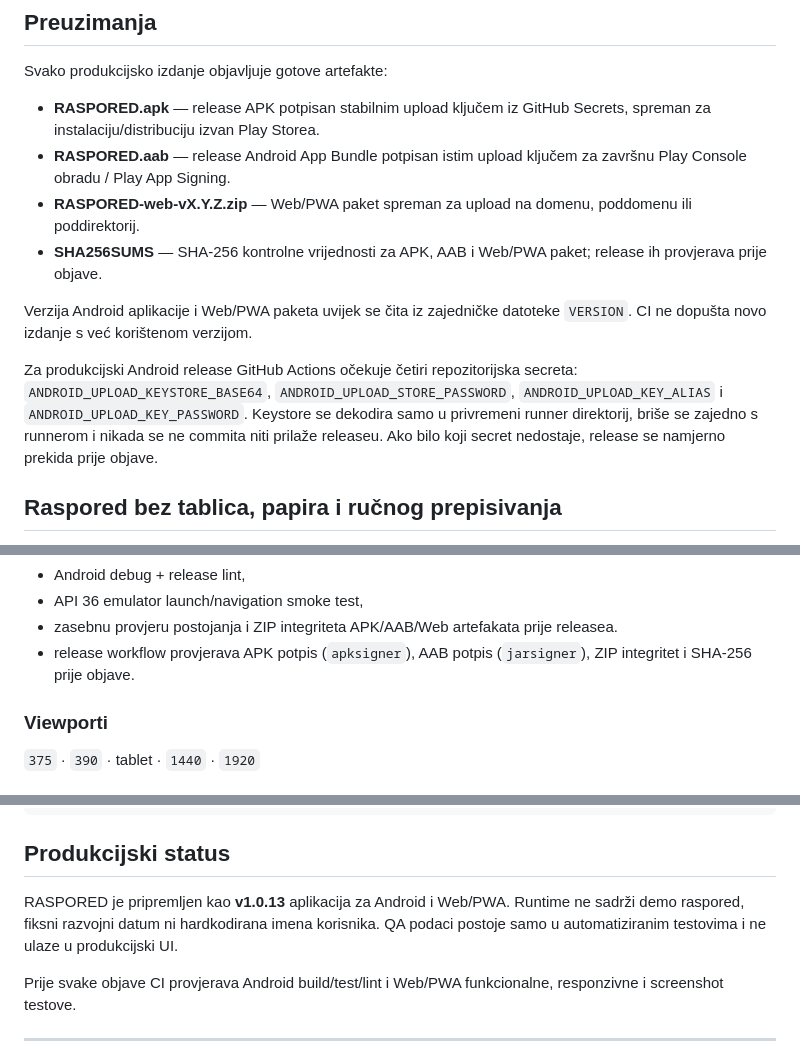
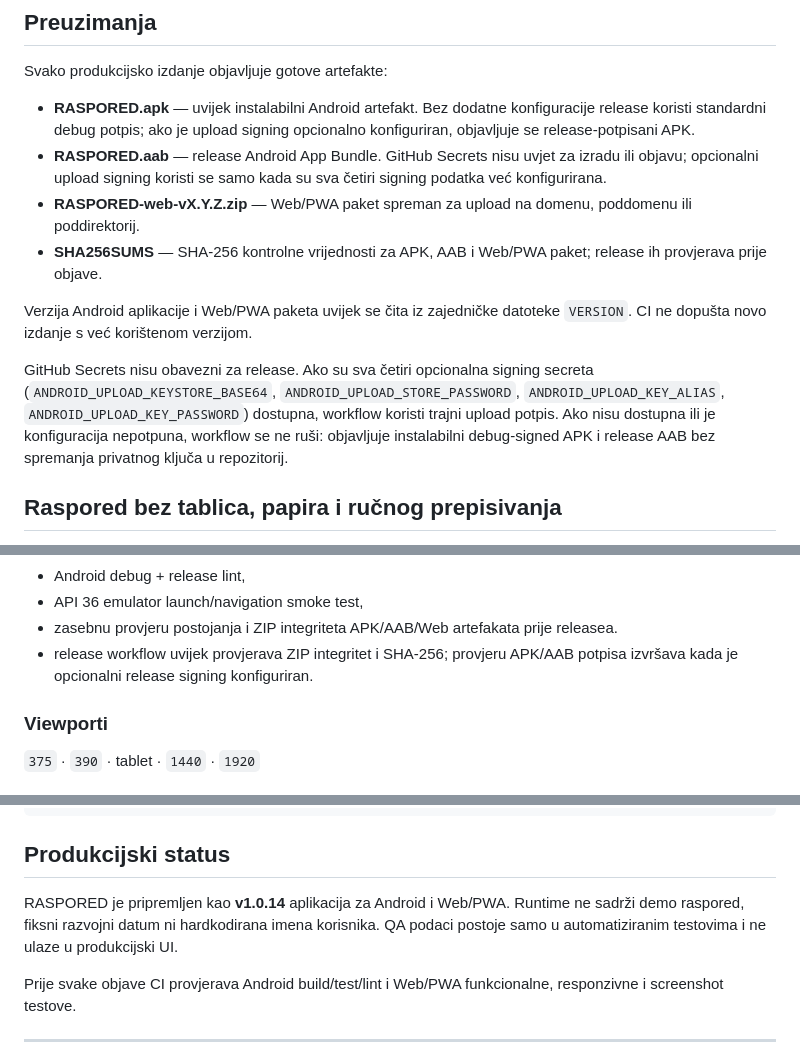
Before and after one commit to bren-wp/RASPORED, a Markdown page: README.md, 3 parts joined by grey strips. GitHub-like rendering.

Commit message:
docs(release): document non-blocking optional Android signing

```diff
--- a/README.md
+++ b/README.md
@@ -20,14 +20,14 @@
 
 Svako produkcijsko izdanje objavljuje gotove artefakte:
 
-- **RASPORED.apk** — release APK potpisan stabilnim upload ključem iz GitHub Secrets, spreman za instalaciju/distribuciju izvan Play Storea.
-- **RASPORED.aab** — release Android App Bundle potpisan istim upload ključem za završnu Play Console obradu / Play App Signing.
+- **RASPORED.apk** — uvijek instalabilni Android artefakt. Bez dodatne konfiguracije release koristi standardni debug potpis; ako je upload signing opcionalno konfiguriran, objavljuje se release-potpisani APK.
+- **RASPORED.aab** — release Android App Bundle. GitHub Secrets nisu uvjet za izradu ili objavu; opcionalni upload signing koristi se samo kada su sva četiri signing podatka već konfigurirana.
 - **RASPORED-web-vX.Y.Z.zip** — Web/PWA paket spreman za upload na domenu, poddomenu ili poddirektorij.
 - **SHA256SUMS** — SHA-256 kontrolne vrijednosti za APK, AAB i Web/PWA paket; release ih provjerava prije objave.
 
 Verzija Android aplikacije i Web/PWA paketa uvijek se čita iz zajedničke datoteke <code>VERSION</code>. CI ne dopušta novo izdanje s već korištenom verzijom.
 
-Za produkcijski Android release GitHub Actions očekuje četiri repozitorijska secreta: `ANDROID_UPLOAD_KEYSTORE_BASE64`, `ANDROID_UPLOAD_STORE_PASSWORD`, `ANDROID_UPLOAD_KEY_ALIAS` i `ANDROID_UPLOAD_KEY_PASSWORD`. Keystore se dekodira samo u privremeni runner direktorij, briše se zajedno s runnerom i nikada se ne commita niti prilaže releaseu. Ako bilo koji secret nedostaje, release se namjerno prekida prije objave.
+GitHub Secrets nisu obavezni za release. Ako su sva četiri opcionalna signing secreta (`ANDROID_UPLOAD_KEYSTORE_BASE64`, `ANDROID_UPLOAD_STORE_PASSWORD`, `ANDROID_UPLOAD_KEY_ALIAS`, `ANDROID_UPLOAD_KEY_PASSWORD`) dostupna, workflow koristi trajni upload potpis. Ako nisu dostupna ili je konfiguracija nepotpuna, workflow se ne ruši: objavljuje instalabilni debug-signed APK i release AAB bez spremanja privatnog ključa u repozitorij.
 
 ## Raspored bez tablica, papira i ručnog prepisivanja
 
@@ -250,7 +250,7 @@ Svaki ozbiljniji razvojni pass provjerava:
 - Android debug + release lint,
 - API 36 emulator launch/navigation smoke test,
 - zasebnu provjeru postojanja i ZIP integriteta APK/AAB/Web artefakata prije releasea.
-- release workflow provjerava APK potpis (`apksigner`), AAB potpis (`jarsigner`), ZIP integritet i SHA-256 prije objave.
+- release workflow uvijek provjerava ZIP integritet i SHA-256; provjeru APK/AAB potpisa izvršava kada je opcionalni release signing konfiguriran.
 
 ### Viewporti
 
@@ -280,7 +280,7 @@ Kod rada iz repozitorija API zapisuje JSON u <code>web/storage/data/</code>. Pro
 
 ## Produkcijski status
 
-RASPORED je pripremljen kao **v1.0.13** aplikacija za Android i Web/PWA. Runtime ne sadrži demo raspored, fiksni razvojni datum ni hardkodirana imena korisnika. QA podaci postoje samo u automatiziranim testovima i ne ulaze u produkcijski UI.
+RASPORED je pripremljen kao **v1.0.14** aplikacija za Android i Web/PWA. Runtime ne sadrži demo raspored, fiksni razvojni datum ni hardkodirana imena korisnika. QA podaci postoje samo u automatiziranim testovima i ne ulaze u produkcijski UI.
 
 Prije svake objave CI provjerava Android build/test/lint i Web/PWA funkcionalne, responzivne i screenshot testove.
 
```
